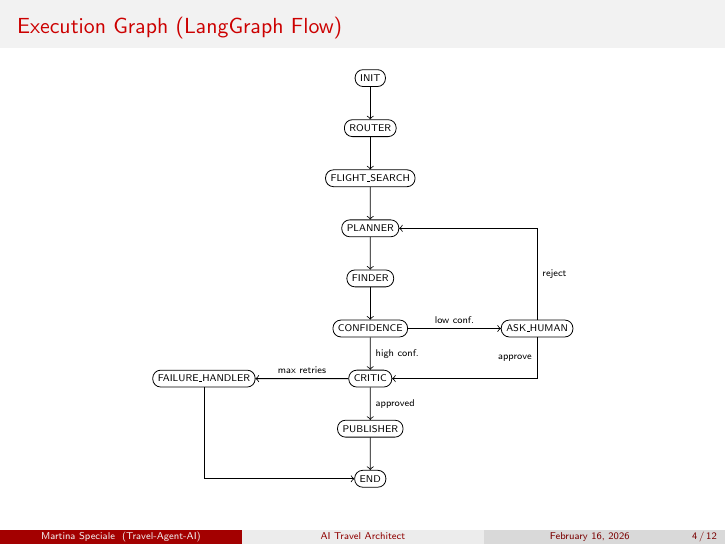
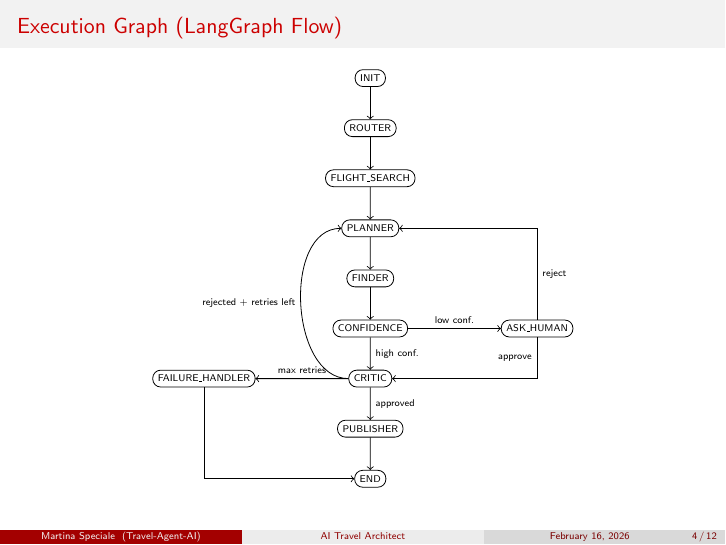
Before and after one commit to martinaspeciale/travel-agent-ai, LaTeX slides (slides/travel-agent-ai-project.tex): page 4 of 12. Compiled offline with pdfLaTeX.

Commit message:
slides: add explicit CRITIC -> PLANNER retry edge in execution graph

```diff
--- a/slides/travel-agent-ai-project.tex
+++ b/slides/travel-agent-ai-project.tex
@@ -130,6 +130,7 @@ with verifiable places and actionable outputs.
     \draw[->] (conf) -- node[above] {low conf.} (hitl);
     \draw[->] (hitl) |- node[pos=0.25,right] {reject} (planner);
     \draw[->] (hitl) |- node[pos=0.25,left] {approve} (critic);
+    \draw[->] (critic.west) to[out=180,in=180] node[left] {rejected + retries left} (planner.west);
     \draw[->] (critic) -- node[above] {max retries} (fail);
     \draw[->] (fail) |- (endn);
 \end{tikzpicture}
```
